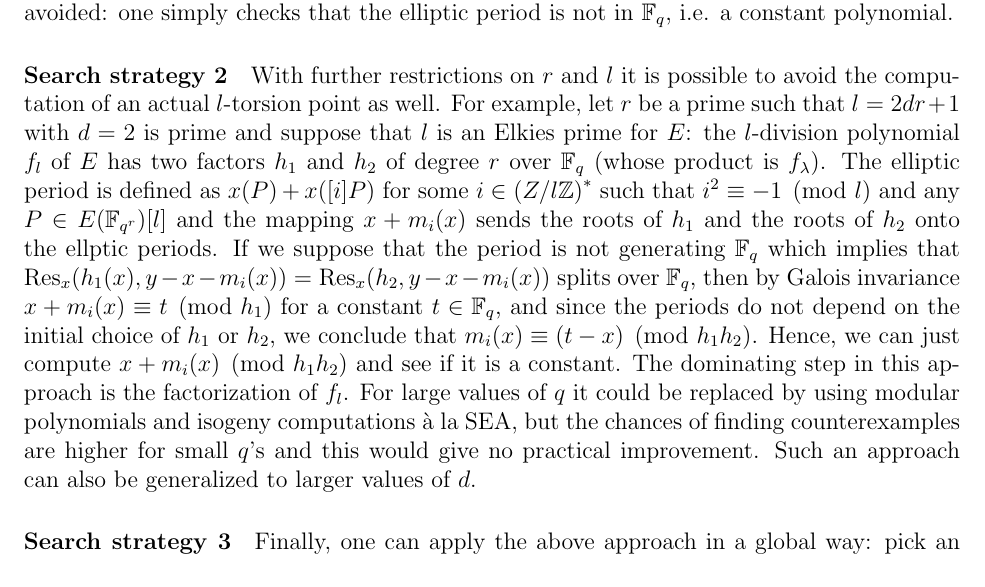
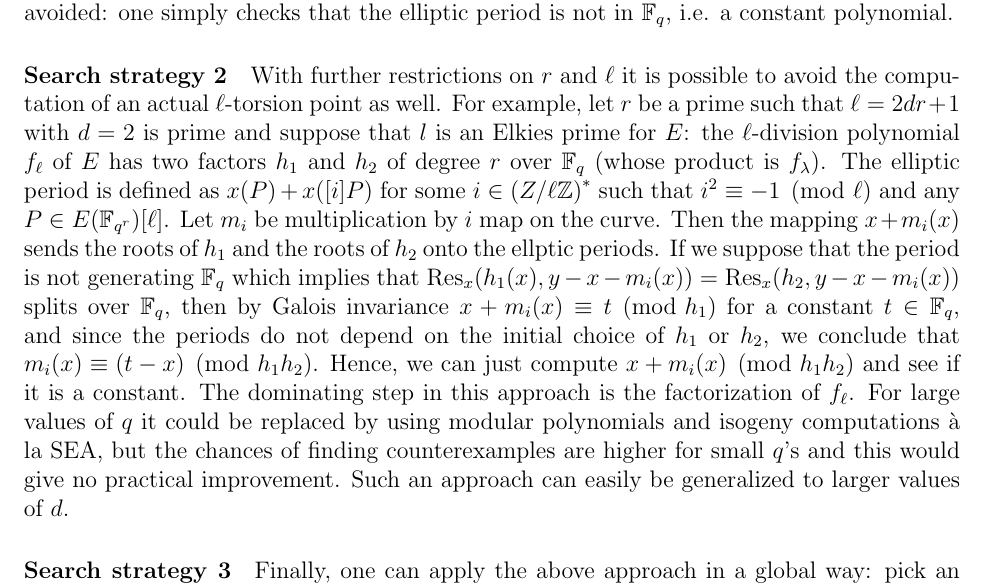
Before and after one commit to defeo/ffisom, a LaTeX paper (ffisom.tex): part of page 44 of 49, cut so that both start at the same text. Compiled offline with pdfLaTeX.

Commit message:
Fix \ell's.

```diff
--- a/ffisom.tex
+++ b/ffisom.tex
@@ -3301,18 +3301,19 @@ one simply checks that the elliptic period is not in $\F_q$,
 i.e. a constant polynomial.
 
 \paragraph{Search strategy 2}
-With further restrictions on $r$ and $l$ it is possible to avoid
-the computation of an actual $l$-torsion point as well.
-For example, let $r$ be a prime such that $l = 2 d r + 1$
+With further restrictions on $r$ and $\ell$ it is possible to avoid
+the computation of an actual $\ell$-torsion point as well.
+For example, let $r$ be a prime such that $\ell = 2 d r + 1$
 with $d = 2$ is prime
 and suppose that $l$ is an Elkies prime for $E$:
-the $l$-division polynomial $f_l$ of $E$ has two factors
+the $\ell$-division polynomial $f_\ell$ of $E$ has two factors
 $h_1$ and $h_2$ of degree $r$ over $\F_{q}$
 (whose product is $f_\lambda$).
 The elliptic period is defined as $x(P) + x([i] P)$ for some
-$i \in \left(Z / l \Z\right)^*$ such that $i^2 \equiv -1 \pmod{l}$
-and any $P \in E(\F_{q^r})[l]$
-and the mapping $x + m_i(x)$ sends the roots of $h_1$
+$i \in \left(Z / \ell \Z\right)^*$ such that $i^2 \equiv -1 \pmod{\ell}$
+and any $P \in E(\F_{q^r})[\ell]$.
+Let $m_i$ be multiplication by $i$ map on the curve.
+Then the mapping $x + m_i(x)$ sends the roots of $h_1$
 and the roots of $h_2$ onto the ellptic periods.
 If we suppose that the period is not generating $\F_{q}$ which implies that
 $\Res_x(h_1(x),y-x-m_i(x)) = \Res_x(h_2,y-x-m_i(x))$
@@ -3324,11 +3325,11 @@ or $h_2$,
 we conclude that $m_i(x) \equiv (t-x) \pmod{h_1 h_2}$.
 Hence, we can just compute $x + m_i(x) \pmod{h_1 h_2}$
 and see if it is a constant.
-The dominating step in this approach is the factorization of $f_l$.
+The dominating step in this approach is the factorization of $f_\ell$.
 For large values of $q$ it could be replaced by using modular polynomials
 and isogeny computations \`a la SEA, but the chances of finding counterexamples
 are higher for small $q$'s and this would give no practical improvement.
-Such an approach can also be generalized to larger values of $d$.
+Such an approach can easily be generalized to larger values of $d$.
 
 \paragraph{Search strategy 3}
 Finally, one can apply the above approach in a global way:
```
Also changed, not shown: ffisom.tex (28 more changed lines).
